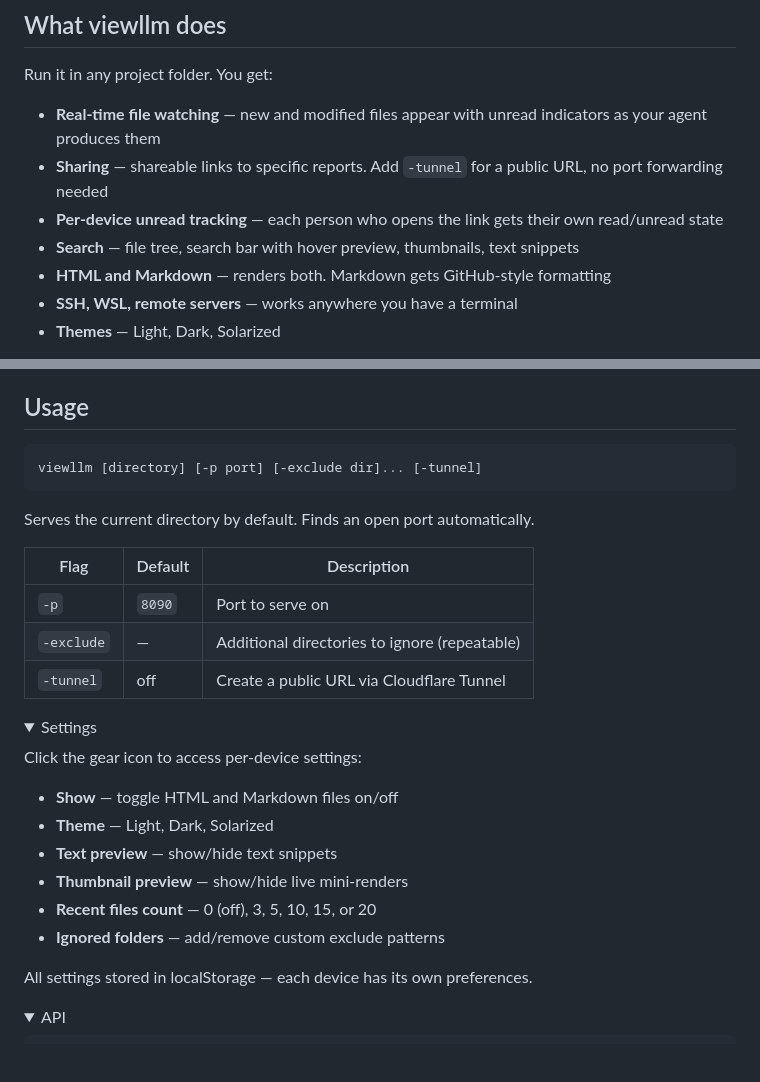
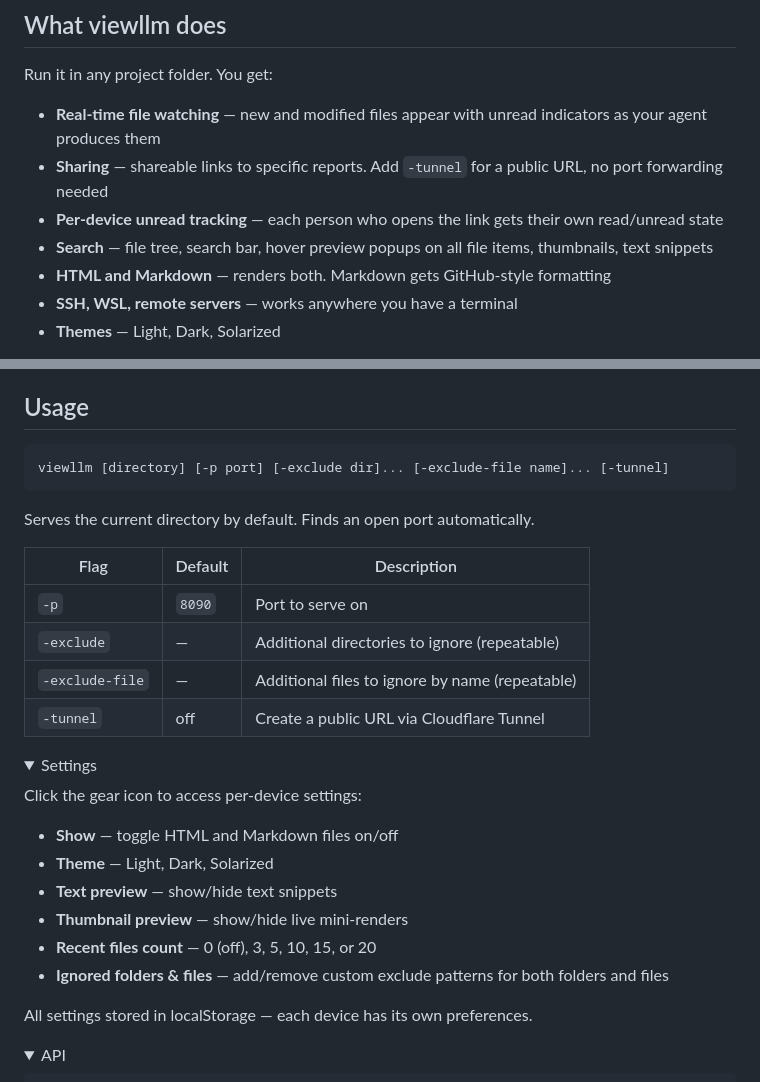
Before and after one commit to yz671/viewllm, a Markdown page: README.md, 2 parts joined by grey strips. Drawn GitHub-style; folded sections open; blank space fills up the shorter version.

Commit message:
Update CHANGELOG and README for v0.5.5–v0.5.7 features
Co-Authored-By: Claude Opus 4.6 (1M context) <noreply@anthropic.com>

````diff
--- a/README.md
+++ b/README.md
@@ -52,7 +52,7 @@ Run it in any project folder. You get:
 - **Real-time file watching** — new and modified files appear with unread indicators as your agent produces them
 - **Sharing** — shareable links to specific reports. Add `-tunnel` for a public URL, no port forwarding needed
 - **Per-device unread tracking** — each person who opens the link gets their own read/unread state
-- **Search** — file tree, search bar with hover preview, thumbnails, text snippets
+- **Search** — file tree, search bar, hover preview popups on all file items, thumbnails, text snippets
 - **HTML and Markdown** — renders both. Markdown gets GitHub-style formatting
 - **SSH, WSL, remote servers** — works anywhere you have a terminal
 - **Themes** — Light, Dark, Solarized
@@ -145,7 +145,7 @@ Works with **Claude Code**, **Codex**, **Cursor**, **Jupyter**, and anything els
 ## Usage
 
 ```
-viewllm [directory] [-p port] [-exclude dir]... [-tunnel]
+viewllm [directory] [-p port] [-exclude dir]... [-exclude-file name]... [-tunnel]
 ```
 
 Serves the current directory by default. Finds an open port automatically.
@@ -154,6 +154,7 @@ Serves the current directory by default. Finds an open port automatically.
 |------|---------|-------------|
 | `-p` | `8090` | Port to serve on |
 | `-exclude` | — | Additional directories to ignore (repeatable) |
+| `-exclude-file` | — | Additional files to ignore by name (repeatable) |
 | `-tunnel` | off | Create a public URL via Cloudflare Tunnel |
 
 <details>
@@ -166,7 +167,7 @@ Click the gear icon to access per-device settings:
 - **Text preview** — show/hide text snippets
 - **Thumbnail preview** — show/hide live mini-renders
 - **Recent files count** — 0 (off), 3, 5, 10, 15, or 20
-- **Ignored folders** — add/remove custom exclude patterns
+- **Ignored folders & files** — add/remove custom exclude patterns for both folders and files
 
 All settings stored in localStorage — each device has its own preferences.
 
````
Also changed, not shown: CHANGELOG.md (+8 -0 lines).
